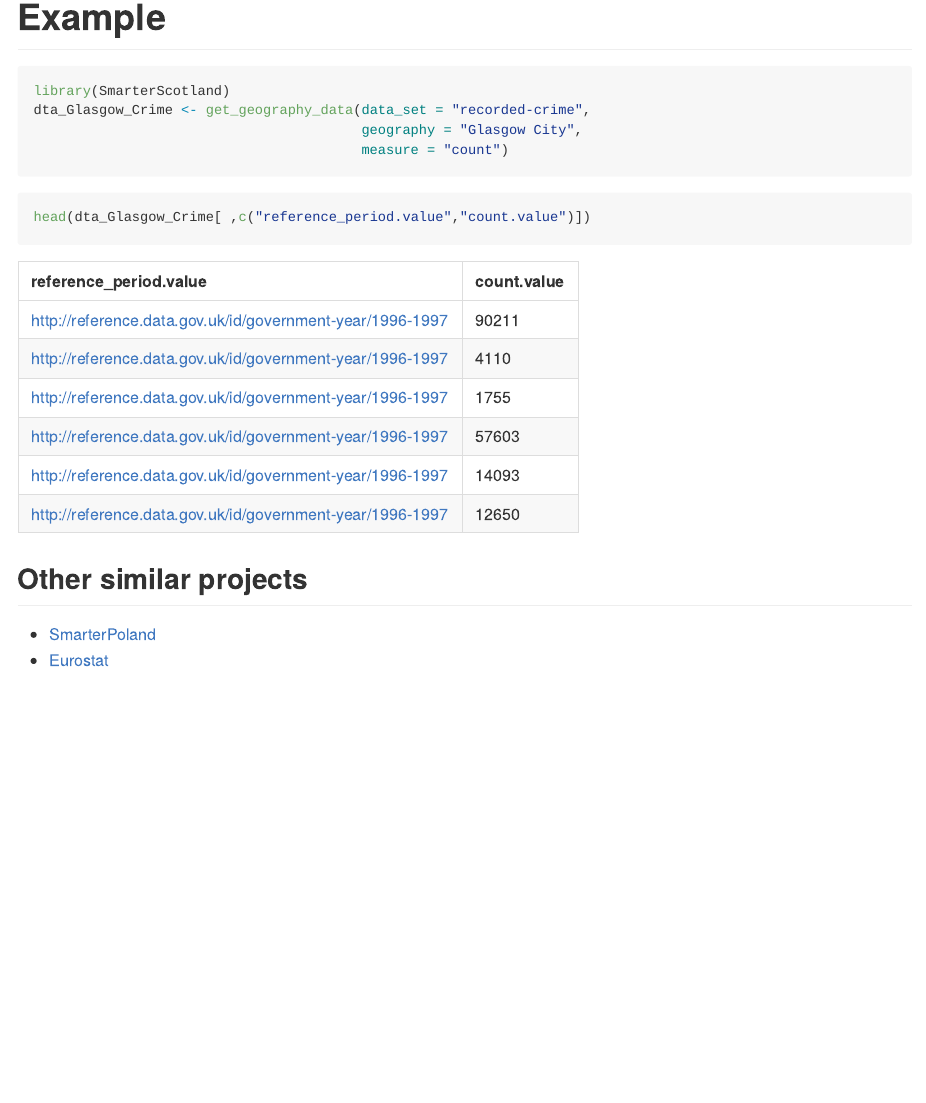
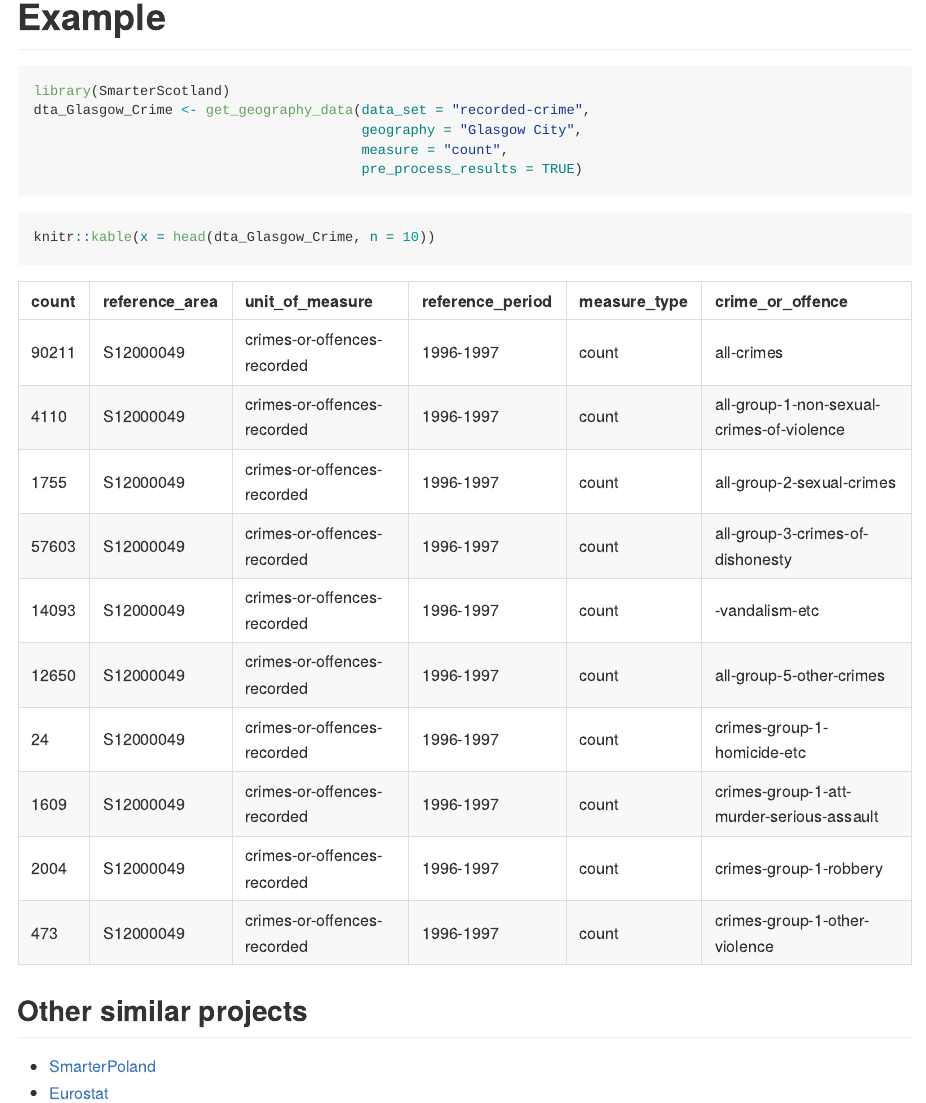
Before and after one commit to konradzdeb/SmarterScotland, an R Markdown document (README.Rmd): the page in a window 1100 px wide, from 530 px down. The pictures show the output file README.md that the author committed with the source, drawn offline in the style of GitHub; badge pictures from the web are left out.

Commit message:
Updated README and expanded WORDLIST

````diff
--- a/README.Rmd
+++ b/README.Rmd
@@ -30,13 +30,11 @@ remotes::install_github(repo = "konradzdeb/SmarterScotland", build_vignettes = T
 library(SmarterScotland)
 dta_Glasgow_Crime <- get_geography_data(data_set = "recorded-crime",
                                         geography = "Glasgow City",
-                                        measure = "count")
+                                        measure = "count",
+                                        pre_process_results = TRUE)
 ```
-```{r preview_glasgow_crime, eval=FALSE}
-head(dta_Glasgow_Crime[ ,c("reference_period.value","count.value")])
-```
-```{r preview_glasgow_crime_tbl, eval=TRUE, echo=FALSE}
-knitr::kable(head(dta_Glasgow_Crime[ ,c("reference_period.value","count.value")]))
+```{r preview_glasgow_crime_tbl, eval=TRUE, echo=TRUE}
+knitr::kable(x = head(dta_Glasgow_Crime, n = 10))
 ```
 
 
````
Also changed, not shown: README.md, 1 other file.
